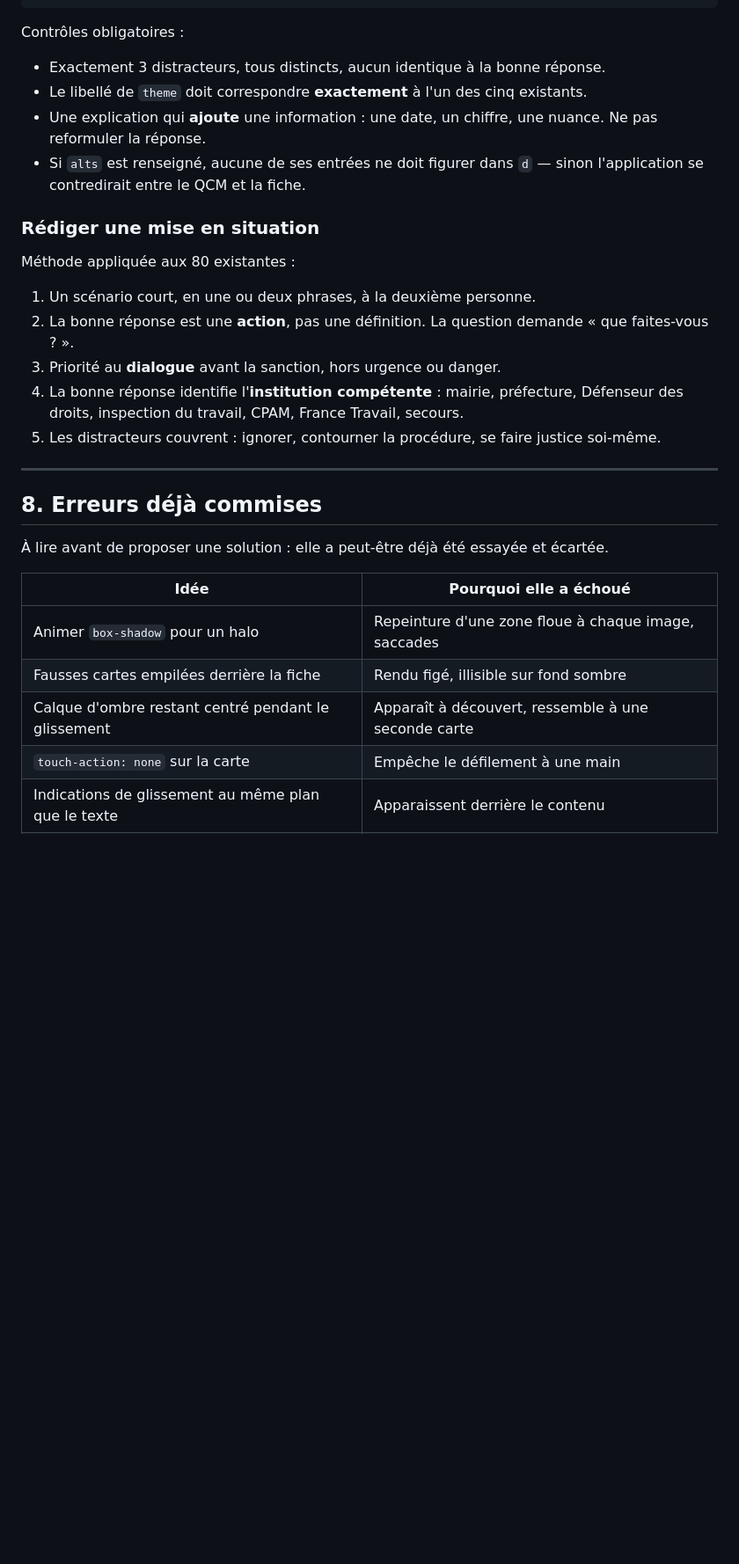
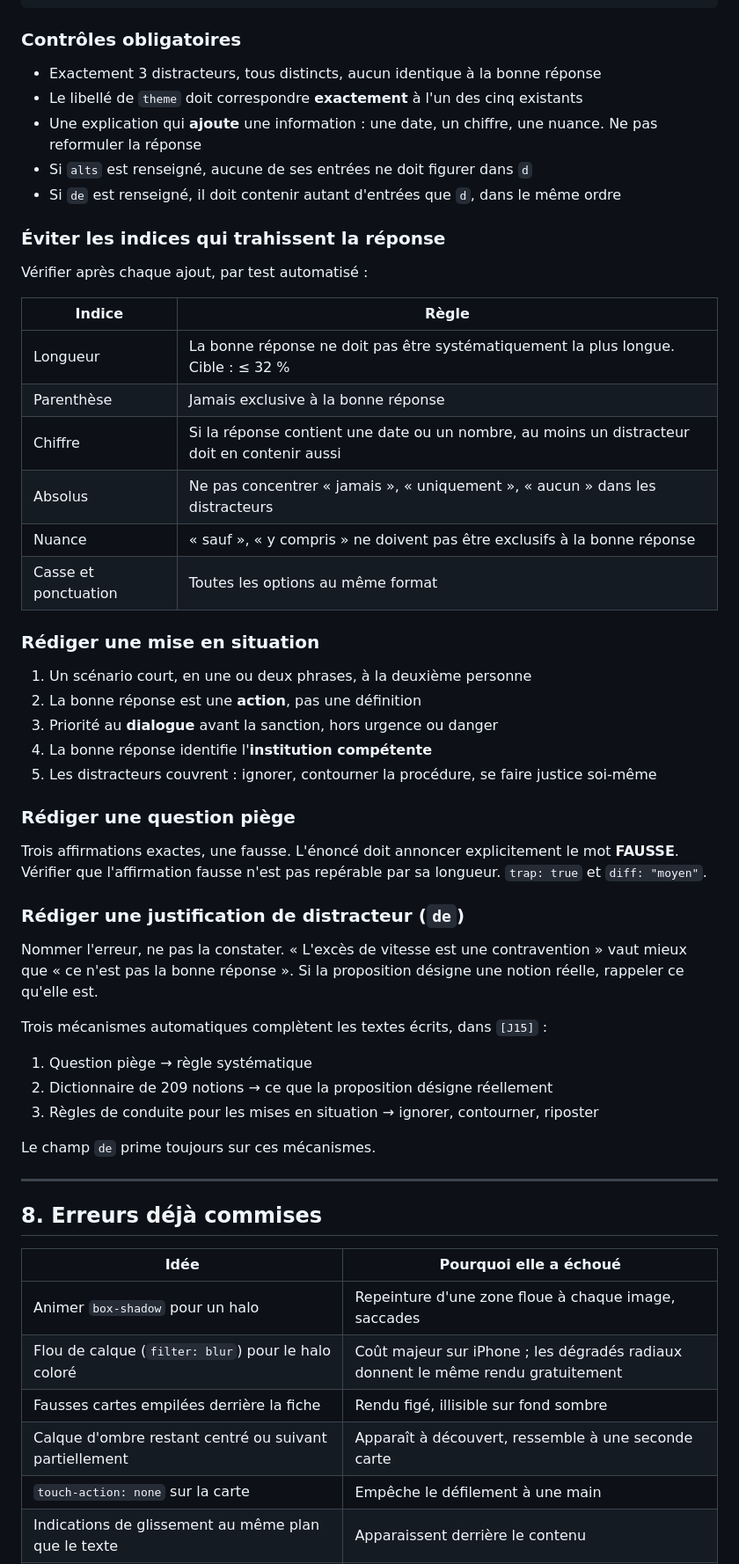
Before and after one commit to JuanYule/Examen_Civique, a Markdown page: MAINTENANCE.md, the part around one of its changes. Shown at 88% size. Rendered like a GitHub page; blank space fills up the shorter version.

````diff
--- a/MAINTENANCE.md
+++ b/MAINTENANCE.md
@@ -289,31 +236,59 @@ Structure d'une question (section `[J1]`) :
 }
 ```
 
-Contrôles obligatoires :
-- Exactement 3 distracteurs, tous distincts, aucun identique à la bonne réponse.
-- Le libellé de `theme` doit correspondre **exactement** à l'un des cinq existants.
-- Une explication qui **ajoute** une information : une date, un chiffre, une nuance. Ne pas reformuler la réponse.
-- Si `alts` est renseigné, aucune de ses entrées ne doit figurer dans `d` — sinon l'application se contredirait entre le QCM et la fiche.
+### Contrôles obligatoires
+
+- Exactement 3 distracteurs, tous distincts, aucun identique à la bonne réponse
+- Le libellé de `theme` doit correspondre **exactement** à l'un des cinq existants
+- Une explication qui **ajoute** une information : une date, un chiffre, une nuance. Ne pas reformuler la réponse
+- Si `alts` est renseigné, aucune de ses entrées ne doit figurer dans `d`
+- Si `de` est renseigné, il doit contenir autant d'entrées que `d`, dans le même ordre
+
+### Éviter les indices qui trahissent la réponse
+
+Vérifier après chaque ajout, par test automatisé :
+
+| Indice | Règle |
+|---|---|
+| Longueur | La bonne réponse ne doit pas être systématiquement la plus longue. Cible : ≤ 32 % |
+| Parenthèse | Jamais exclusive à la bonne réponse |
+| Chiffre | Si la réponse contient une date ou un nombre, au moins un distracteur doit en contenir aussi |
+| Absolus | Ne pas concentrer « jamais », « uniquement », « aucun » dans les distracteurs |
+| Nuance | « sauf », « y compris » ne doivent pas être exclusifs à la bonne réponse |
+| Casse et ponctuation | Toutes les options au même format |
 
 ### Rédiger une mise en situation
 
-Méthode appliquée aux 80 existantes :
-1. Un scénario court, en une ou deux phrases, à la deuxième personne.
-2. La bonne réponse est une **action**, pas une définition. La question demande « que faites-vous ? ».
-3. Priorité au **dialogue** avant la sanction, hors urgence ou danger.
-4. La bonne réponse identifie l'**institution compétente** : mairie, préfecture, Défenseur des droits, inspection du travail, CPAM, France Travail, secours.
-5. Les distracteurs couvrent : ignorer, contourner la procédure, se faire justice soi-même.
+1. Un scénario court, en une ou deux phrases, à la deuxième personne
+2. La bonne réponse est une **action**, pas une définition
+3. Priorité au **dialogue** avant la sanction, hors urgence ou danger
+4. La bonne réponse identifie l'**institution compétente**
+5. Les distracteurs couvrent : ignorer, contourner la procédure, se faire justice soi-même
+
+### Rédiger une question piège
+
+Trois affirmations exactes, une fausse. L'énoncé doit annoncer explicitement le mot **FAUSSE**. Vérifier que l'affirmation fausse n'est pas repérable par sa longueur. `trap: true` et `diff: "moyen"`.
+
+### Rédiger une justification de distracteur (`de`)
+
+Nommer l'erreur, ne pas la constater. « L'excès de vitesse est une contravention » vaut mieux que « ce n'est pas la bonne réponse ». Si la proposition désigne une notion réelle, rappeler ce qu'elle est.
+
+Trois mécanismes automatiques complètent les textes écrits, dans `[J15]` :
+1. Question piège → règle systématique
+2. Dictionnaire de 209 notions → ce que la proposition désigne réellement
+3. Règles de conduite pour les mises en situation → ignorer, contourner, riposter
+
+Le champ `de` prime toujours sur ces mécanismes.
 
 ---
 
 ## 8. Erreurs déjà commises
 
-À lire avant de proposer une solution : elle a peut-être déjà été essayée et écartée.
-
 | Idée | Pourquoi elle a échoué |
 |---|---|
 | Animer `box-shadow` pour un halo | Repeinture d'une zone floue à chaque image, saccades |
+| Flou de calque (`filter: blur`) pour le halo coloré | Coût majeur sur iPhone ; les dégradés radiaux donnent le même rendu gratuitement |
 | Fausses cartes empilées derrière la fiche | Rendu figé, illisible sur fond sombre |
-| Calque d'ombre restant centré pendant le glissement | Apparaît à découvert, ressemble à une seconde carte |
+| Calque d'ombre restant centré ou suivant partiellement | Apparaît à découvert, ressemble à une seconde carte |
 | `touch-action: none` sur la carte | Empêche le défilement à une main |
 | Indications de glissement au même plan que le texte | Apparaissent derrière le contenu |
````
Also changed, not shown: other parts of MAINTENANCE.md (+107 -150 lines).
